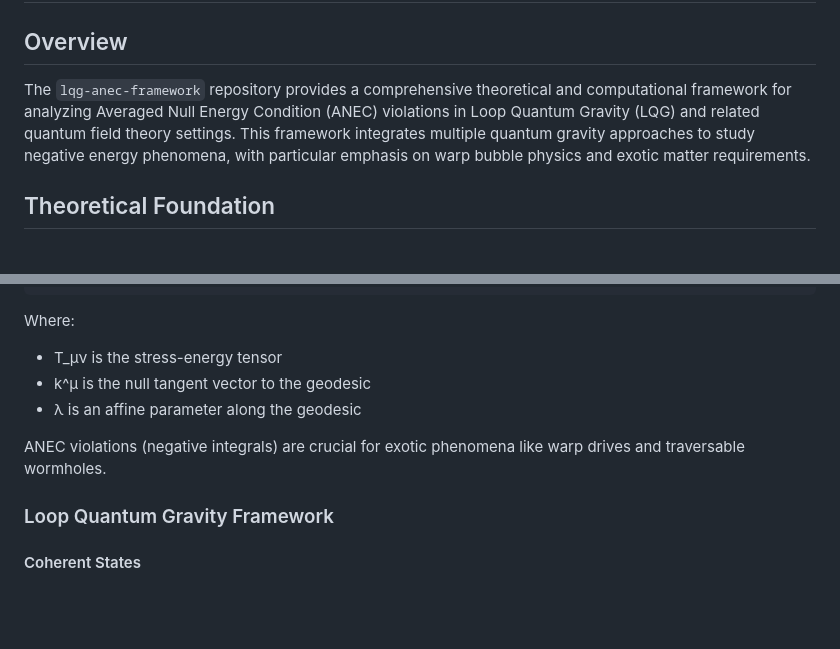
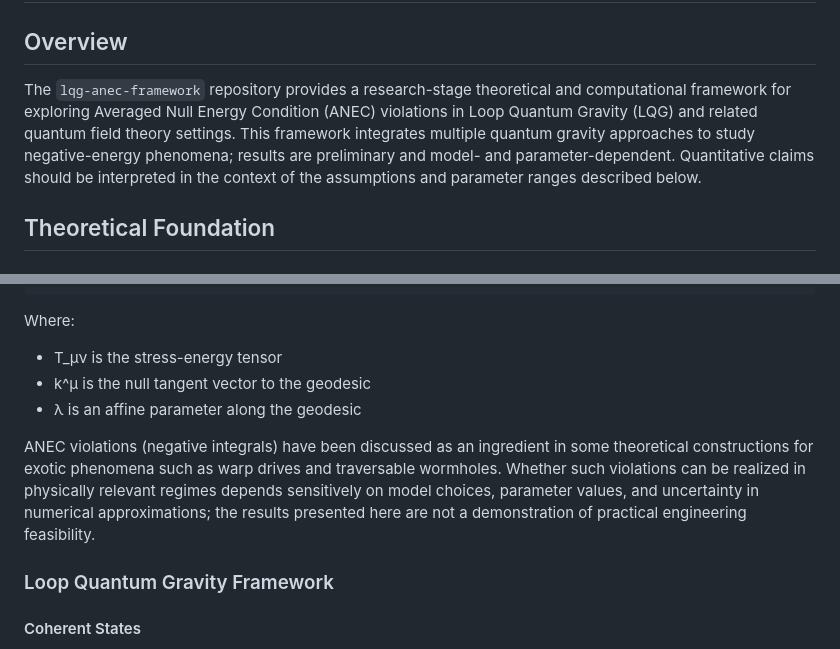
Before and after one commit to arcticoder/lqg-anec-framework, a Markdown page: docs/technical-documentation.md, 2 parts joined by grey strips. Drawn GitHub-style; blank space fills up the shorter version.

```diff
--- a/docs/technical-documentation.md
+++ b/docs/technical-documentation.md
@@ -2,7 +2,7 @@
 
 ## Overview
 
-The `lqg-anec-framework` repository provides a comprehensive theoretical and computational framework for analyzing Averaged Null Energy Condition (ANEC) violations in Loop Quantum Gravity (LQG) and related quantum field theory settings. This framework integrates multiple quantum gravity approaches to study negative energy phenomena, with particular emphasis on warp bubble physics and exotic matter requirements.
+The `lqg-anec-framework` repository provides a research-stage theoretical and computational framework for exploring Averaged Null Energy Condition (ANEC) violations in Loop Quantum Gravity (LQG) and related quantum field theory settings. This framework integrates multiple quantum gravity approaches to study negative-energy phenomena; results are preliminary and model- and parameter-dependent. Quantitative claims should be interpreted in the context of the assumptions and parameter ranges described below.
 
 ## Theoretical Foundation
 
@@ -19,7 +19,7 @@ Where:
 - k^μ is the null tangent vector to the geodesic
 - λ is an affine parameter along the geodesic
 
-ANEC violations (negative integrals) are crucial for exotic phenomena like warp drives and traversable wormholes.
+ANEC violations (negative integrals) have been discussed as an ingredient in some theoretical constructions for exotic phenomena such as warp drives and traversable wormholes. Whether such violations can be realized in physically relevant regimes depends sensitively on model choices, parameter values, and uncertainty in numerical approximations; the results presented here are not a demonstration of practical engineering feasibility.
 
 ### Loop Quantum Gravity Framework
 
```
Also changed, not shown: other parts of docs/technical-documentation.md (+16 -6 lines).
